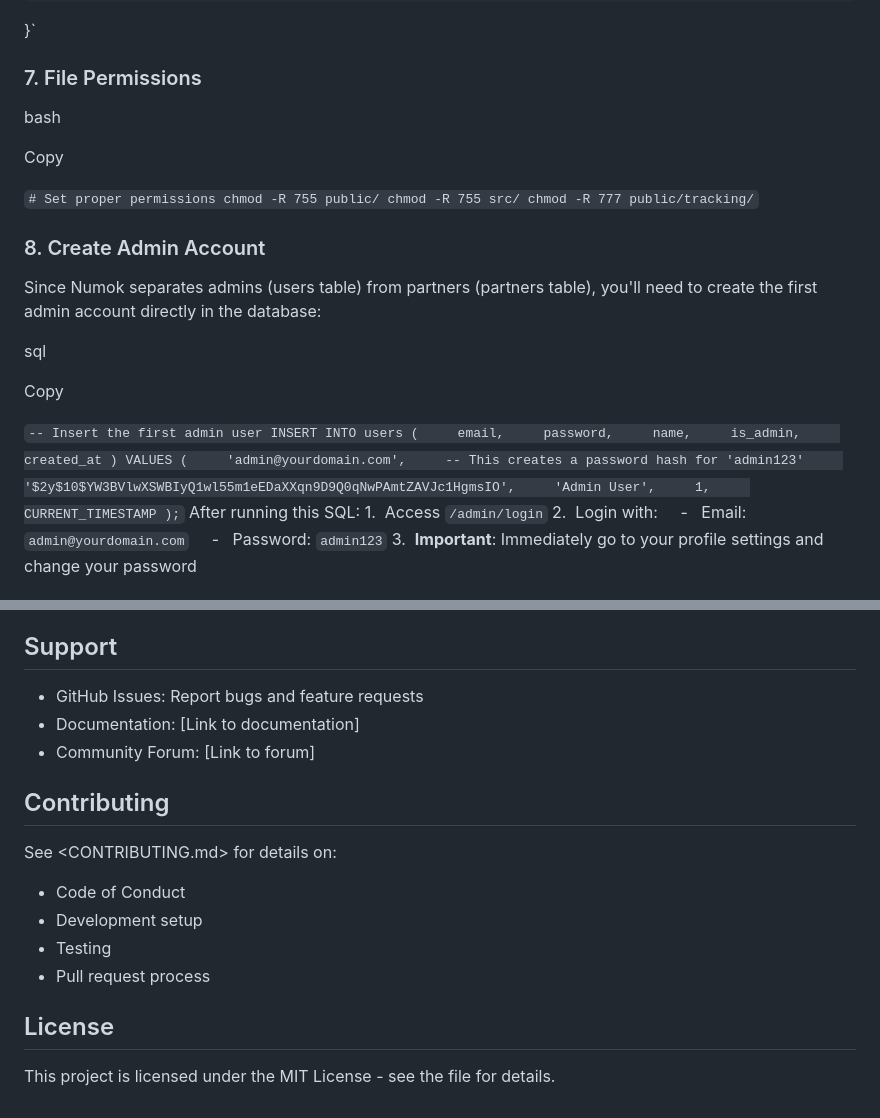
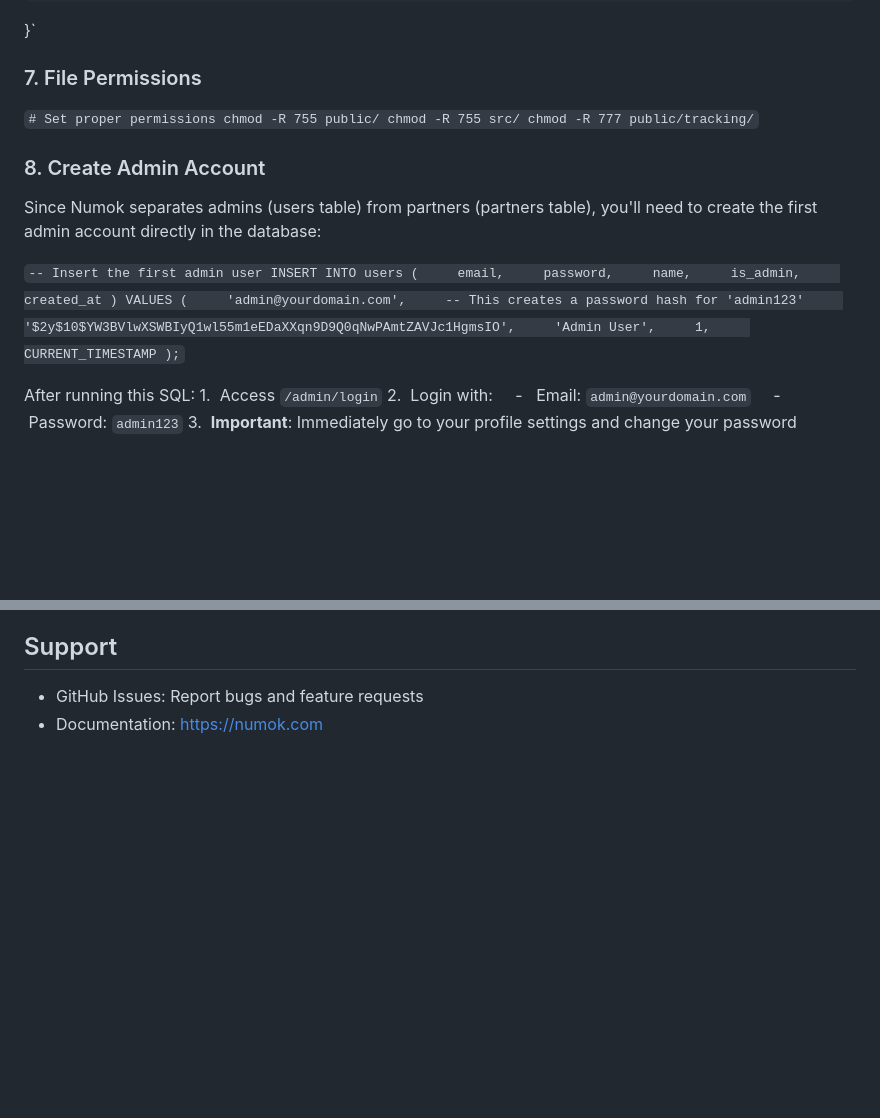
Before and after one commit to dfg-ar/numok, a Markdown page: readme.md, 2 parts joined by grey strips. Rendered like a GitHub page; blank space fills up the shorter version.

```diff
--- a/readme.md
+++ b/readme.md
@@ -135,10 +103,6 @@ Copy
 
 ### 7\. File Permissions
 
-bash
-
-Copy
-
 `# Set proper permissions
 chmod -R 755 public/
 chmod -R 755 src/
@@ -147,10 +111,6 @@ chmod -R 777 public/tracking/`
 ### 8\. Create Admin Account
 
 Since Numok separates admins (users table) from partners (partners table), you'll need to create the first admin account directly in the database:
-
-sql
-
-Copy
 
 `-- Insert the first admin user
 INSERT INTO users (
@@ -167,6 +127,7 @@ INSERT INTO users (
     1,
     CURRENT_TIMESTAMP
 );`
+
 After running this SQL:
 1\.  Access `/admin/login`
 2\.  Login with:
@@ -221,20 +182,4 @@ Support
 -------
 
 -   GitHub Issues: Report bugs and feature requests
--   Documentation: [Link to documentation]
--   Community Forum: [Link to forum]
-
-Contributing
-------------
-
-See <CONTRIBUTING.md> for details on:
-
--   Code of Conduct
--   Development setup
--   Testing
--   Pull request process
-
-License
--------
-
-This project is licensed under the MIT License - see the <LICENSE> file for details.
+-   Documentation: https://numok.com
```
Also changed, not shown: other parts of readme.md (+1 -33 lines).
